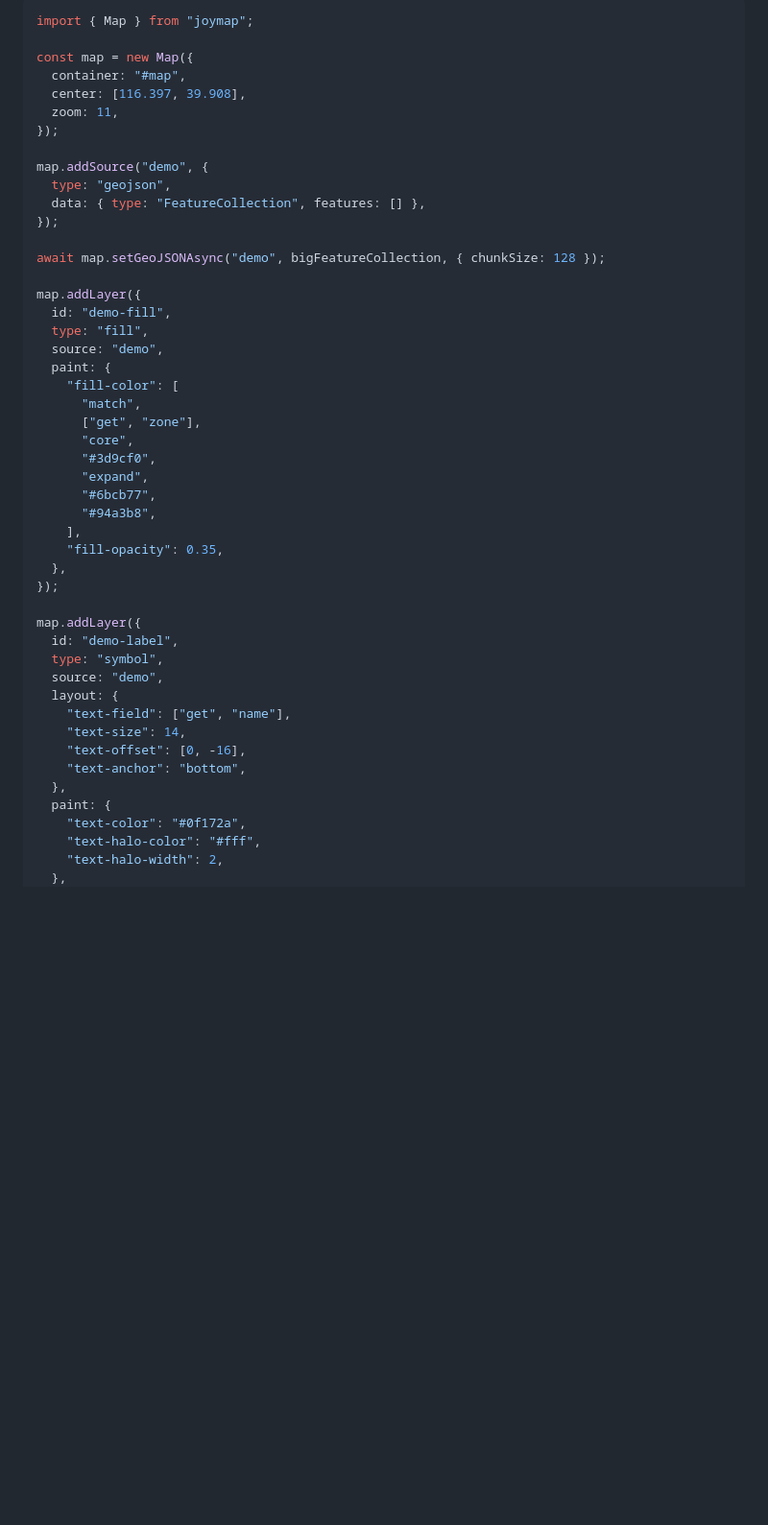
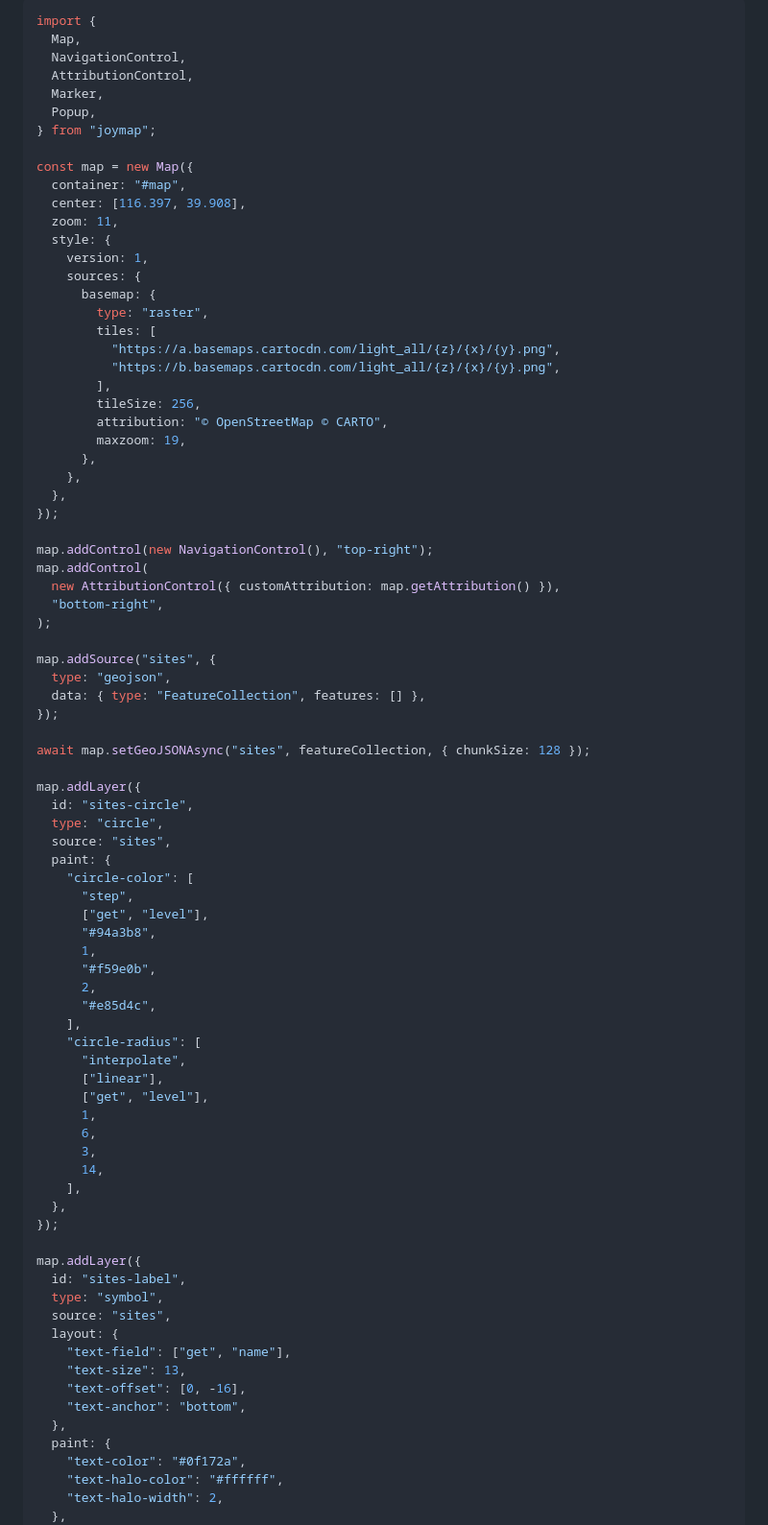
Before and after one commit to timeroute/joymap, a Markdown page: README.md, the part around one of its changes. Shown at 96% size. Rendered like a GitHub page; blank space fills up the shorter version.

````diff
--- a/README.md
+++ b/README.md
@@ -31,51 +92,86 @@ bun run build        # 产出 dist/
 
 ```ts
-import { Map } from "joymap";
+import {
+  Map,
+  NavigationControl,
+  AttributionControl,
+  Marker,
+  Popup,
+} from "joymap";
 
 const map = new Map({
   container: "#map",
   center: [116.397, 39.908],
   zoom: 11,
+  style: {
+    version: 1,
+    sources: {
+      basemap: {
+        type: "raster",
+        tiles: [
+          "https://a.basemaps.cartocdn.com/light_all/{z}/{x}/{y}.png",
+          "https://b.basemaps.cartocdn.com/light_all/{z}/{x}/{y}.png",
+        ],
+        tileSize: 256,
+        attribution: "© OpenStreetMap © CARTO",
+        maxzoom: 19,
+      },
+    },
+  },
 });
 
-map.addSource("demo", {
+map.addControl(new NavigationControl(), "top-right");
+map.addControl(
+  new AttributionControl({ customAttribution: map.getAttribution() }),
+  "bottom-right",
+);
+
+map.addSource("sites", {
   type: "geojson",
   data: { type: "FeatureCollection", features: [] },
 });
 
-await map.setGeoJSONAsync("demo", bigFeatureCollection, { chunkSize: 128 });
+await map.setGeoJSONAsync("sites", featureCollection, { chunkSize: 128 });
 
 map.addLayer({
-  id: "demo-fill",
-  type: "fill",
-  source: "demo",
+  id: "sites-circle",
+  type: "circle",
+  source: "sites",
   paint: {
-    "fill-color": [
-      "match",
-      ["get", "zone"],
-      "core",
-      "#3d9cf0",
-      "expand",
-      "#6bcb77",
+    "circle-color": [
+      "step",
+      ["get", "level"],
       "#94a3b8",
+      1,
+      "#f59e0b",
+      2,
+      "#e85d4c",
     ],
-    "fill-opacity": 0.35,
+    "circle-radius": [
+      "interpolate",
+      ["linear"],
+      ["get", "level"],
+      1,
+      6,
+      3,
+      14,
+    ],
   },
 });
 
 map.addLayer({
-  id: "demo-label",
+  id: "sites-label",
   type: "symbol",
-  source: "demo",
+  source: "sites",
   layout: {
     "text-field": ["get", "name"],
-    "text-size": 14,
+    "text-size": 13,
     "text-offset": [0, -16],
     "text-anchor": "bottom",
   },
   paint: {
     "text-color": "#0f172a",
-    "text-halo-color": "#fff",
+    "text-halo-color": "#ffffff",
     "text-halo-width": 2,
   },
 });
````
Also changed, not shown: other parts of README.md (+193 -48 lines).
